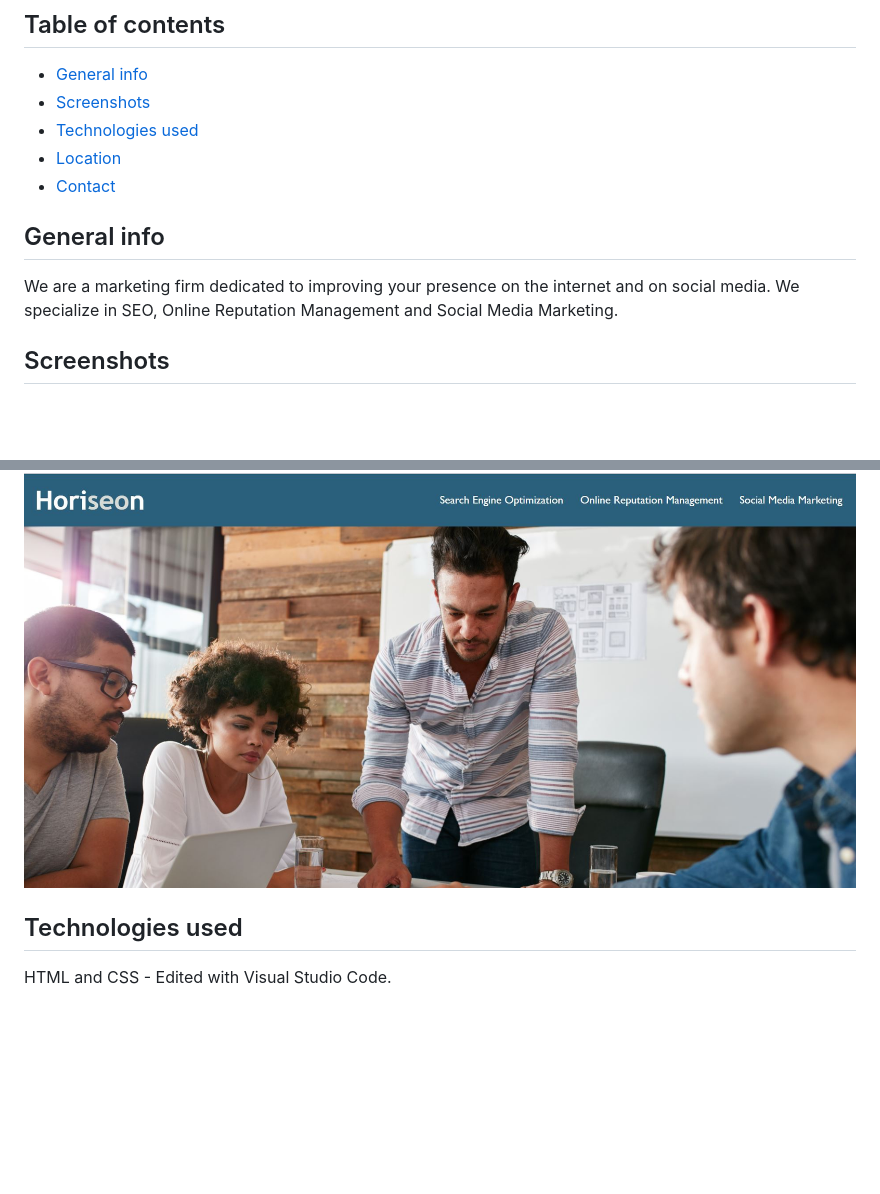
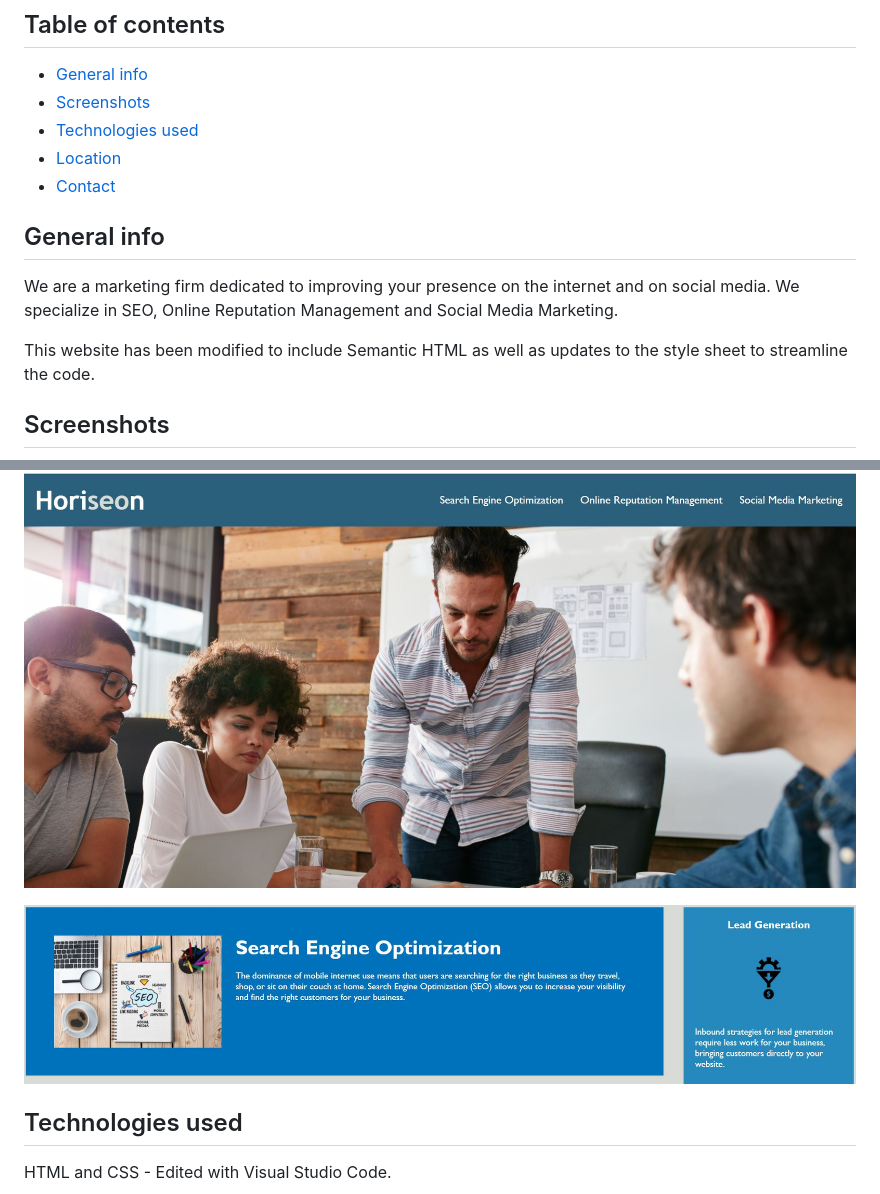
Before and after one commit to malmason/horiseon-marketing, a Markdown page: README.md, 2 parts joined by grey strips. GitHub-like rendering; pictures changed too: assets/images/services-offered.JPG (added); blank space fills up the shorter version.

```diff
--- a/README.md
+++ b/README.md
@@ -16,9 +16,13 @@ We are a marketing firm dedicated to improving your presence on the internet and
 social media. We specialize in SEO, Online Reputation Management and Social Media
 Marketing.
 
+This website has been modified to include Semantic HTML as well as updates to the style sheet to streamline the code.
+
 ## Screenshots
 
 ![Homepage Screenshot](/assets/images/home-page-screen.JPG)
+
+![Services Offered](/assets/images/services-offered.JPG)
 
 ## Technologies used
 
```
Also changed, not shown: other parts of README.md (+1 -1 lines).
